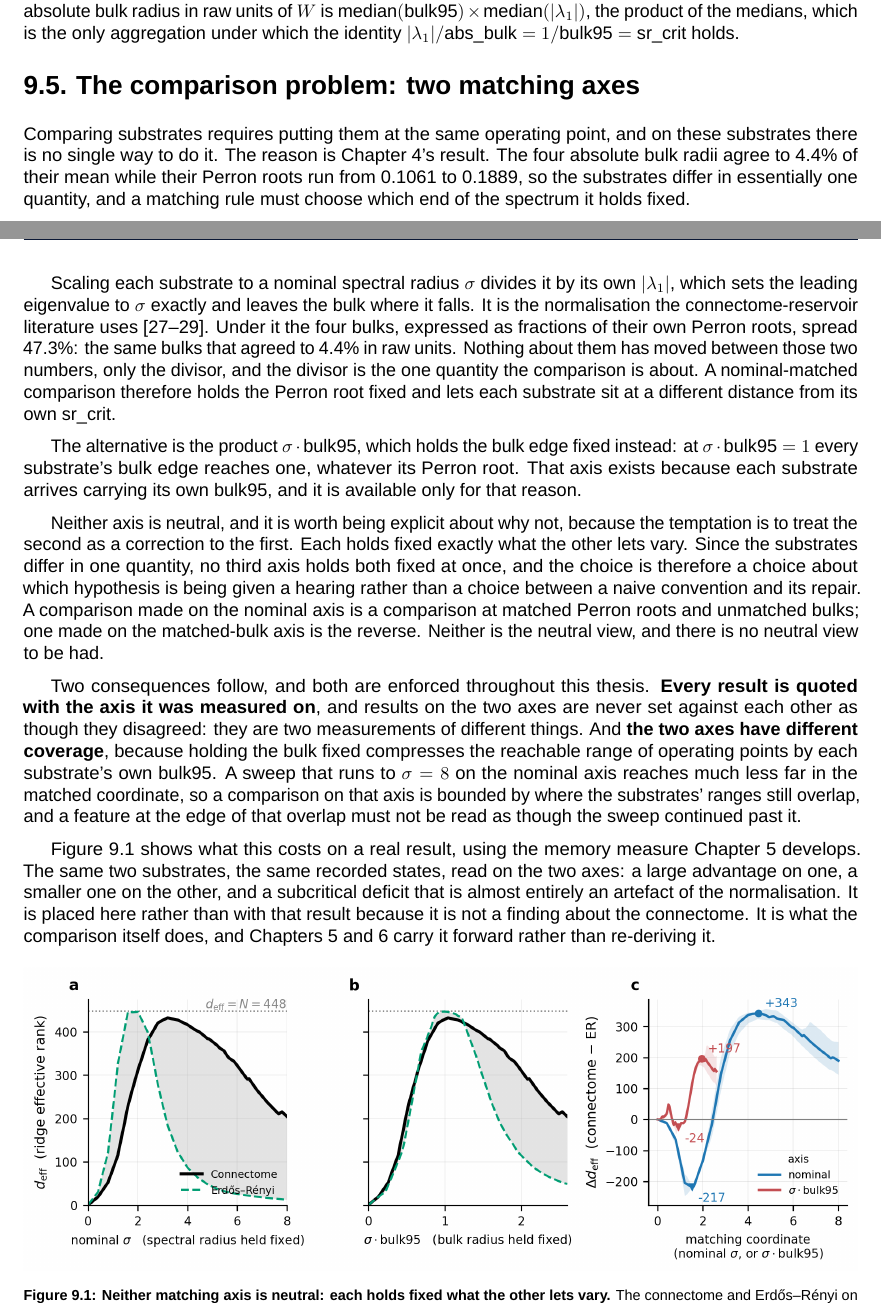
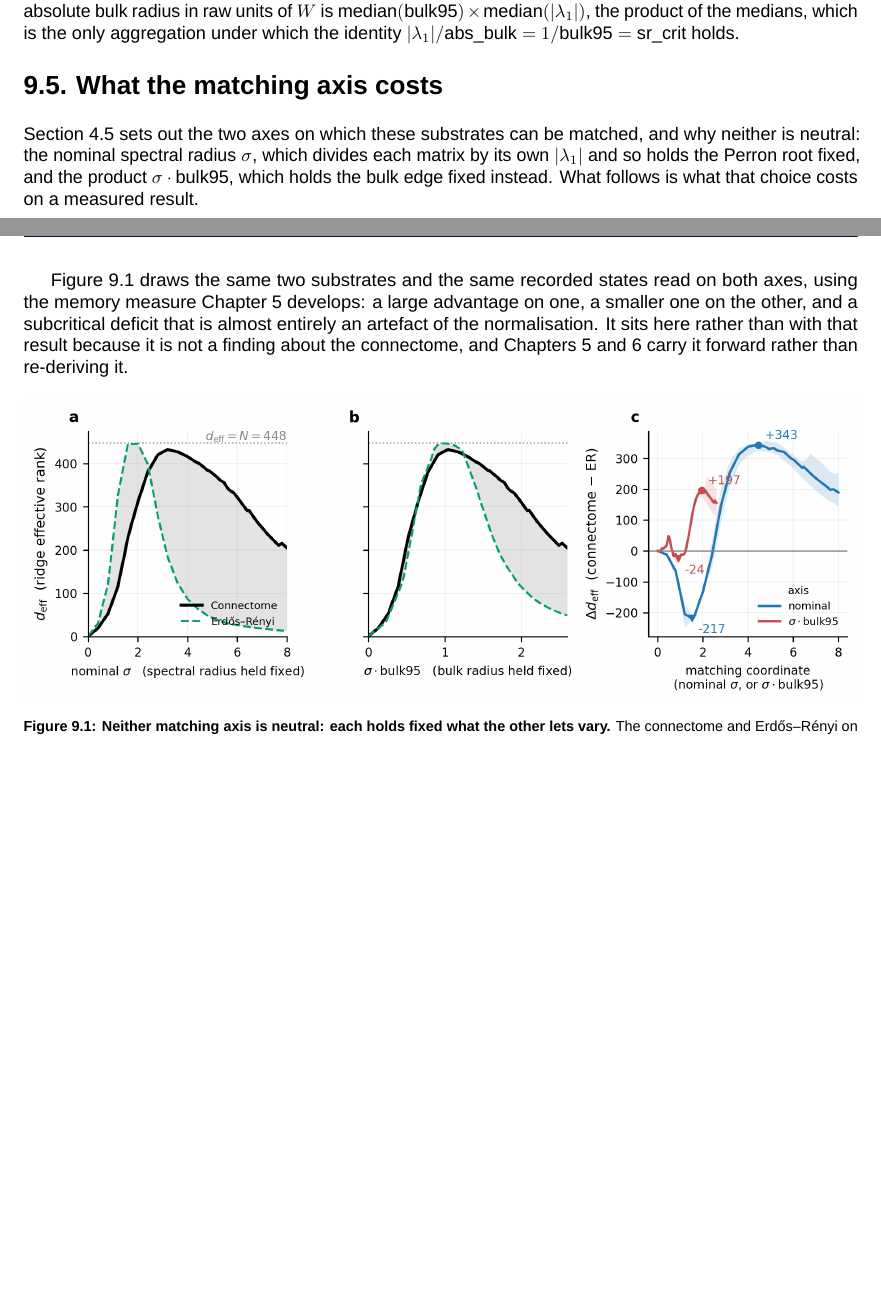
Before and after one commit to mmdt01/cognitive-connectomes, a LaTeX thesis (report/thesis/main.tex, which reads report/thesis/mainmatter/chapter-10-methods.tex): two parts of pages 67 and 68 of 87 before the commit and two parts of pages 67 and 68 of 86 after it, joined at a grey line, cut so that both start at the same text, the shorter picture padded with empty space. Compiled offline with LuaLaTeX; a missing font is replaced by an installed copy or a similar font.

Commit message:
docs(methods): defer the matching-axis argument to Act I

```diff
--- a/report/thesis/mainmatter/chapter-10-methods.tex
+++ b/report/thesis/mainmatter/chapter-10-methods.tex
@@ -174,72 +174,28 @@ holds. % TIER0 3.1
 
 
 
-\section{The comparison problem: two matching axes}
+\section{What the matching axis costs}
 \label{sec:methods-matching}
 \bigskip
-% Carries A1.6. Figure F3. Named in CROSS_ACT_SPINE.md under Act I as the
-% section Act I owns in chapter 3; Chapters 5 and 6 carry it forward rather
-% than re-deriving it. A1.7 is NOT claimed here: see the audit note.
+% Carries A1.6's demonstration only. The argument itself is in Section
+% sec:act1-handover; this section is the measured cost of the choice.
 % FORBIDDEN: "compact bulk"; the crossing quoted without its axis; any claim
 % that one axis is the correct one; "the connectome is a better reservoir".
 
-Comparing substrates requires putting them at the same operating point, and on
-these substrates there is no single way to do it. The reason is
-Chapter~\ref{chapter:act-I}'s result. The four absolute bulk radii agree to
-4.4\% % TIER0 3.1
-of their mean while their Perron roots run from
-0.1061 to 0.1889, % TIER0 3.1
-so the substrates differ in essentially one quantity, and a matching rule must
-choose which end of the spectrum it holds fixed.
+Section~\ref{sec:act1-handover} sets out the two axes on which these substrates
+can be matched, and why neither is neutral: the nominal spectral radius
+$\sigma$, which divides each matrix by its own $|\lambda_1|$ and so holds the
+Perron root fixed, and the product $\sigma \cdot \mathrm{bulk95}$, which holds
+the bulk edge fixed instead. What follows is what that choice costs on a
+measured result.
 
-Scaling each substrate to a nominal spectral radius $\sigma$ divides it by its
-own $|\lambda_1|$, which sets the leading eigenvalue to $\sigma$ exactly and
-leaves the bulk where it falls. It is the normalisation the connectome-reservoir
-literature uses \cite{suarez2021learning, suarez2024connectome,
-milisav2026neuromorphic}. Under it the four bulks, expressed as fractions of
-their own Perron roots, spread
-47.3\%: % TIER0 3.1
-the same bulks that agreed to 4.4\% in raw units. Nothing about them has moved
-between those two numbers, only the divisor, and the divisor is the one quantity
-the comparison is about. A nominal-matched comparison therefore holds the Perron
-root fixed and lets each substrate sit at a different distance from its own
-$\mathrm{sr\_crit}$.
-
-The alternative is the product $\sigma \cdot \mathrm{bulk95}$, which holds the
-bulk edge fixed instead: at $\sigma \cdot \mathrm{bulk95} = 1$ every substrate's
-bulk edge reaches one, whatever its Perron root. That axis exists because each
-substrate arrives carrying its own $\mathrm{bulk95}$, and it is available only
-for that reason.
-
-Neither axis is neutral, and it is worth being explicit about why not, because
-the temptation is to treat the second as a correction to the first. Each holds
-fixed exactly what the other lets vary. Since the substrates differ in one
-quantity, no third axis holds both fixed at once, and the choice is therefore a
-choice about which hypothesis is being given a hearing rather than a choice
-between a naive convention and its repair. A comparison made on the nominal axis
-is a comparison at matched Perron roots and unmatched bulks; one made on the
-matched-bulk axis is the reverse. Neither is the neutral view, and there is no
-neutral view to be had.
-
-Two consequences follow, and both are enforced throughout this thesis.
-\textbf{Every result is quoted with the axis it was measured on}, and results on
-the two axes are never set against each other as though they disagreed: they are
-two measurements of different things. And \textbf{the two axes have different
-coverage}, because holding the bulk fixed compresses the reachable range of
-operating points by each substrate's own $\mathrm{bulk95}$. A sweep that runs to
-$\sigma = 8$ on the nominal axis reaches much less far in the matched
-coordinate, so a comparison on that axis is bounded by where the substrates'
-ranges still overlap, and a feature at the edge of that overlap must not be read
-as though the sweep continued past it.
-
-Figure~\ref{fig:F3} shows what this costs on a real result, using the memory
-measure Chapter~\ref{chapter:act-II} develops. The same two substrates, the same
-recorded states, read on the two axes: a large advantage on one, a smaller one on
-the other, and a subcritical deficit that is almost entirely an artefact of the
-normalisation. It is placed here rather than with that result because it is not
-a finding about the connectome. It is what the comparison itself does, and
-Chapters~\ref{chapter:act-II} and~\ref{chapter:act-III} carry it forward rather
-than re-deriving it.
+Figure~\ref{fig:F3} draws the same two substrates and the same recorded states
+read on both axes, using the memory measure Chapter~\ref{chapter:act-II}
+develops: a large advantage on one, a smaller one on the other, and a
+subcritical deficit that is almost entirely an artefact of the normalisation. It
+sits here rather than with that result because it is not a finding about the
+connectome, and Chapters~\ref{chapter:act-II} and~\ref{chapter:act-III} carry it
+forward rather than re-deriving it.
 
 % Figure 3: two spectral radius scaling axis
 \begin{figure}[ht]
```
Also changed, not shown: report/thesis/mainmatter/chapter-10-methods.tex (4 more changed lines).
